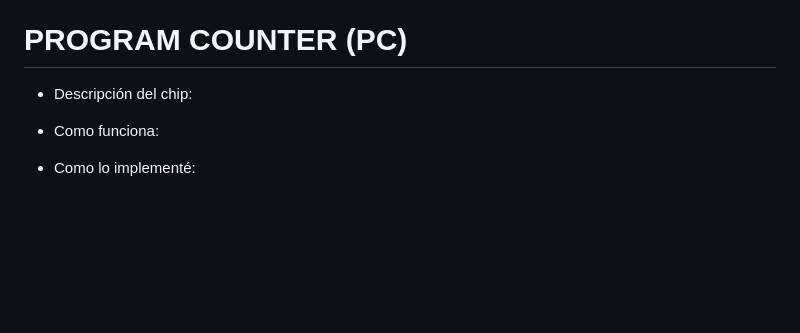
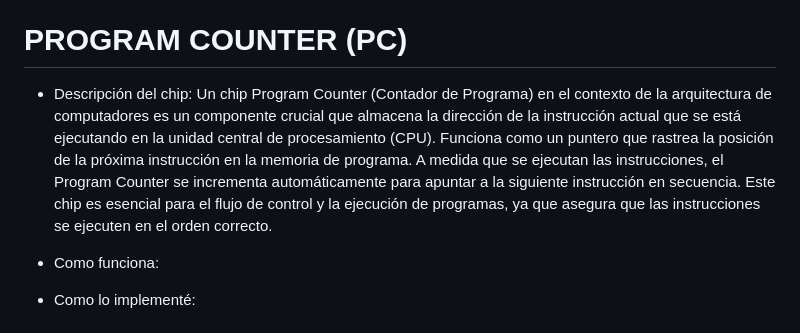
Before and after one commit to AndresFelipeMunozAguilar/Group_S13T3_Repository, a Markdown page: Practica 3/README.md, the part around the change. GitHub-like rendering; blank space fills up the shorter version.

Commit message:
agrego cosas al readme

```diff
--- a/Practica 3/README.md
+++ b/Practica 3/README.md
@@ -80,7 +80,7 @@ Para esto, primero se debe pasar el bit de "load" a una RAM determinada; para es
 
 # PROGRAM COUNTER (PC)
 
-- Descripción del chip:
+- Descripción del chip: Un chip Program Counter (Contador de Programa) en el contexto de la arquitectura de computadores es un componente crucial que almacena la dirección de la instrucción actual que se está ejecutando en la unidad central de procesamiento (CPU). Funciona como un puntero que rastrea la posición de la próxima instrucción en la memoria de programa. A medida que se ejecutan las instrucciones, el Program Counter se incrementa automáticamente para apuntar a la siguiente instrucción en secuencia. Este chip es esencial para el flujo de control y la ejecución de programas, ya que asegura que las instrucciones se ejecuten en el orden correcto.
 
 - Como funciona:
 
```
